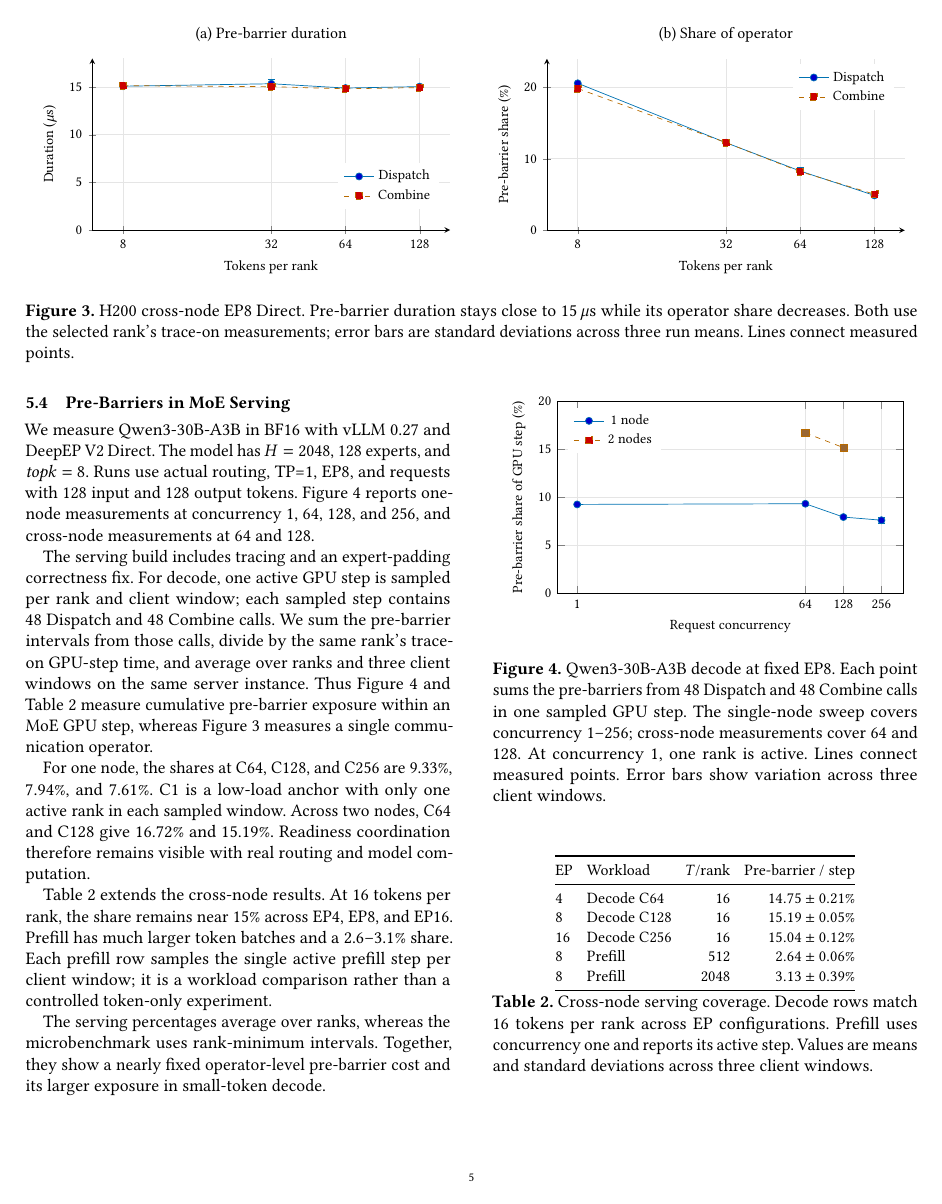
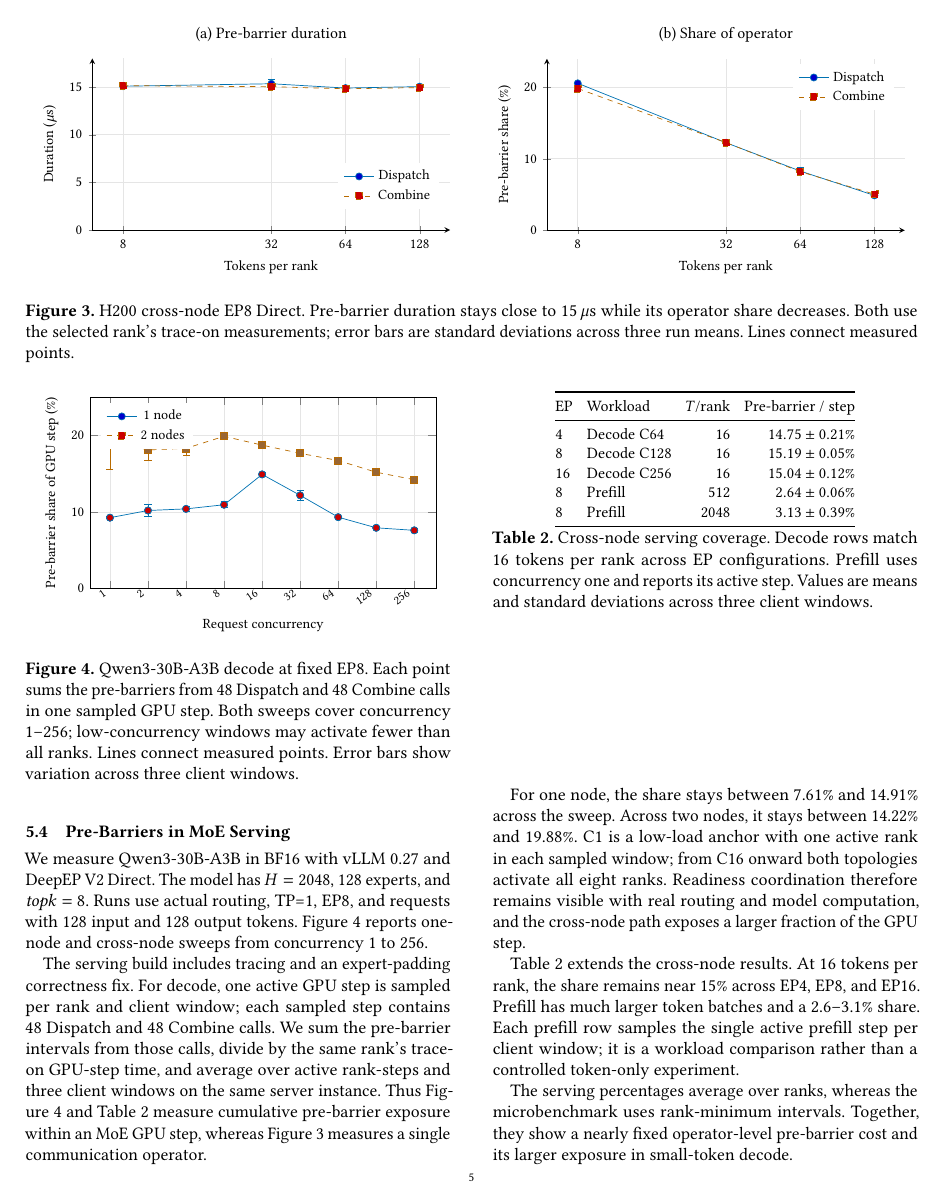
Before and after one commit to mkbk-with-circle/INC_Sync, a LaTeX paper (main.tex, which reads figures/inference-share.tex, sections/05-evaluation.tex): page 5 of 7. Compiled offline with pdfLaTeX.

Commit message:
Expand serving concurrency evaluation

```diff
--- a/figures/inference-share.tex
+++ b/figures/inference-share.tex
@@ -3,25 +3,40 @@
 \centering
 \begin{tikzpicture}
 \begin{axis}[width=\columnwidth,height=5.4cm,
- xmode=log,log basis x=2,xtick={1,64,128,256},xticklabels={1,64,128,256},
+ xmode=log,log basis x=2,
+ xtick={1,2,4,8,16,32,64,128,256},
+ xticklabels={1,2,4,8,16,32,64,128,256},
  xlabel={Request concurrency},ylabel={Pre-barrier share of GPU step (\%)},
- xmin=.7,xmax=380,ymin=0,ymax=20,
+ xmin=.7,xmax=380,ymin=0,ymax=25,
  grid=major,grid style={black!10},
  tick label style={font=\footnotesize},label style={font=\footnotesize},
+ xticklabel style={font=\scriptsize,rotate=35,anchor=east},
  legend style={font=\footnotesize,at={(.03,.97)},anchor=north west,draw=none}]
-\addplot+[datablue,mark=*,solid,error bars/.cd,y dir=both,y explicit]
- coordinates {(1,9.26) +- (0,0.15) (64,9.33) +- (0,0.12)
- (128,7.94) +- (0,0.15) (256,7.61) +- (0,0.32)};
+\addplot+[datablue,mark=*,solid]
+ coordinates {(1,9.26) (2,10.20) (4,10.41) (8,10.95) (16,14.91)
+ (32,12.18) (64,9.33) (128,7.94) (256,7.61)};
 \addlegendentry{1 node}
+\addplot+[datablue,mark=*,only marks,forget plot,
+ error bars/.cd,y dir=both,y explicit]
+ coordinates {(1,9.26) +- (0,0.15) (2,10.20) +- (0,0.77)
+ (4,10.41) +- (0,0.34) (8,10.95) +- (0,0.39)
+ (16,14.91) +- (0,0.28) (32,12.18) +- (0,0.67)
+ (64,9.33) +- (0,0.12) (128,7.94) +- (0,0.15)
+ (256,7.61) +- (0,0.32)};
 \addplot+[controlorange,mark=square*,dashed]
- coordinates {(64,16.72) (128,15.19)};
+ coordinates {(1,19.39) (2,18.10) (4,18.31) (8,19.88) (16,18.73)
+ (32,17.66) (64,16.72) (128,15.19) (256,14.22)};
 \addlegendentry{2 nodes}
 \addplot+[controlorange,mark=square*,only marks,forget plot,
  error bars/.cd,y dir=both,y explicit]
- coordinates {(64,16.72) +- (0,0.10) (128,15.19) +- (0,0.05)};
+ coordinates {(1,19.39) +- (0,3.77) (2,18.10) +- (0,1.30)
+ (4,18.31) +- (0,0.88) (8,19.88) +- (0,0.45)
+ (16,18.73) +- (0,0.26) (32,17.66) +- (0,0.20)
+ (64,16.72) +- (0,0.10) (128,15.19) +- (0,0.05)
+ (256,14.22) +- (0,0.05)};
 \end{axis}
 \end{tikzpicture}
-\caption{Qwen3-30B-A3B decode at fixed EP8. Each point sums the pre-barriers from 48 Dispatch and 48 Combine calls in one sampled GPU step. The single-node sweep covers concurrency 1--256; cross-node measurements cover 64 and 128. At concurrency 1, one rank is active. Lines connect measured points. Error bars show variation across three client windows.}
+\caption{Qwen3-30B-A3B decode at fixed EP8. Each point sums the pre-barriers from 48 Dispatch and 48 Combine calls in one sampled GPU step. Both sweeps cover concurrency 1--256; low-concurrency windows may activate fewer than all ranks. Lines connect measured points. Error bars show variation across three client windows.}
 \label{fig:inference-share}
-\Description{Lines show pre-barrier share versus request concurrency. The one-node series has four measured points from one to 256; the two-node series has measured points at 64 and 128.}
+\Description{Lines show pre-barrier share versus request concurrency. The one-node and two-node series each have measured points at concurrency 1, 2, 4, 8, 16, 32, 64, 128, and 256.}
 \end{figure}
--- a/sections/05-evaluation.tex
+++ b/sections/05-evaluation.tex
@@ -41,13 +41,13 @@ The fitted duration rises from approximately 11.6\us{} at EP4 to 18.3\us{} at EP
 
 \subsection{Pre-Barriers in MoE Serving}
 \label{sec:e2e}
-We measure Qwen3-30B-A3B in BF16 with vLLM 0.27 and DeepEP V2 Direct. The model has $H=2048$, 128 experts, and $\topk=8$. Runs use actual routing, TP=1, EP8, and requests with 128 input and 128 output tokens. \autoref{fig:inference-share} reports one-node measurements at concurrency 1, 64, 128, and 256, and cross-node measurements at 64 and 128.
+We measure Qwen3-30B-A3B in BF16 with vLLM 0.27 and DeepEP V2 Direct. The model has $H=2048$, 128 experts, and $\topk=8$. Runs use actual routing, TP=1, EP8, and requests with 128 input and 128 output tokens. \autoref{fig:inference-share} reports one-node and cross-node sweeps from concurrency 1 to 256.
 
-The serving build includes tracing and an expert-padding correctness fix. For decode, one active GPU step is sampled per rank and client window; each sampled step contains 48 Dispatch and 48 Combine calls. We sum the pre-barrier intervals from those calls, divide by the same rank's trace-on GPU-step time, and average over ranks and three client windows on the same server instance. Thus \autoref{fig:inference-share} and \autoref{tab:serving-coverage} measure cumulative pre-barrier exposure within an MoE GPU step, whereas \autoref{fig:entry-cost} measures a single communication operator.
+The serving build includes tracing and an expert-padding correctness fix. For decode, one active GPU step is sampled per rank and client window; each sampled step contains 48 Dispatch and 48 Combine calls. We sum the pre-barrier intervals from those calls, divide by the same rank's trace-on GPU-step time, and average over active rank-steps and three client windows on the same server instance. Thus \autoref{fig:inference-share} and \autoref{tab:serving-coverage} measure cumulative pre-barrier exposure within an MoE GPU step, whereas \autoref{fig:entry-cost} measures a single communication operator.
 
 \input{figures/inference-share}
 
-For one node, the shares at C64, C128, and C256 are 9.33\%, 7.94\%, and 7.61\%. C1 is a low-load anchor with only one active rank in each sampled window. Across two nodes, C64 and C128 give 16.72\% and 15.19\%. Readiness coordination therefore remains visible with real routing and model computation.
+For one node, the share stays between 7.61\% and 14.91\% across the sweep. Across two nodes, it stays between 14.22\% and 19.88\%. C1 is a low-load anchor with one active rank in each sampled window; from C16 onward both topologies activate all eight ranks. Readiness coordination therefore remains visible with real routing and model computation, and the cross-node path exposes a larger fraction of the GPU step.
 
 \autoref{tab:serving-coverage} extends the cross-node results. At 16 tokens per rank, the share remains near 15\% across EP4, EP8, and EP16. Prefill has much larger token batches and a 2.6--3.1\% share. Each prefill row samples the single active prefill step per client window; it is a workload comparison rather than a controlled token-only experiment.
 
```
Also changed, not shown: data/PROVENANCE.md (+10 -6 lines), data/baseline-gates.csv (+15 -1 lines), outline/inc_moe_sync_outline.md (+12 -9 lines), manuscript.pdf, outline/inc_moe_sync_outline.pdf, 1 other file.
